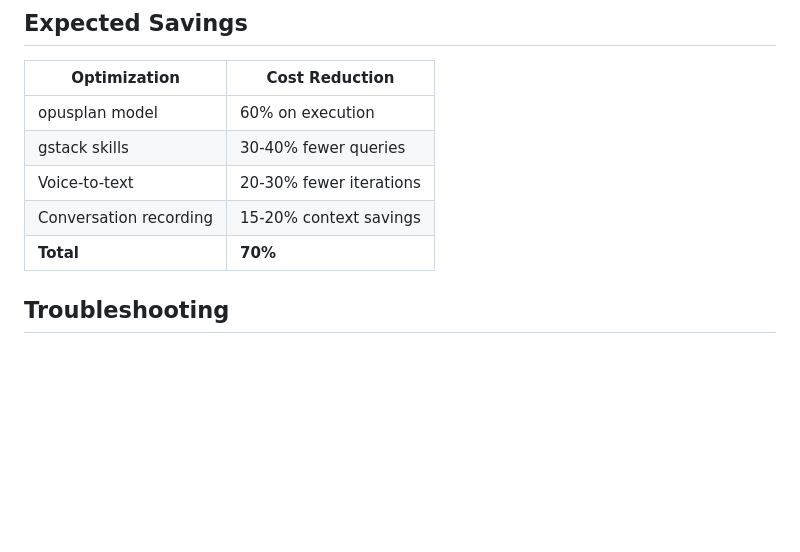
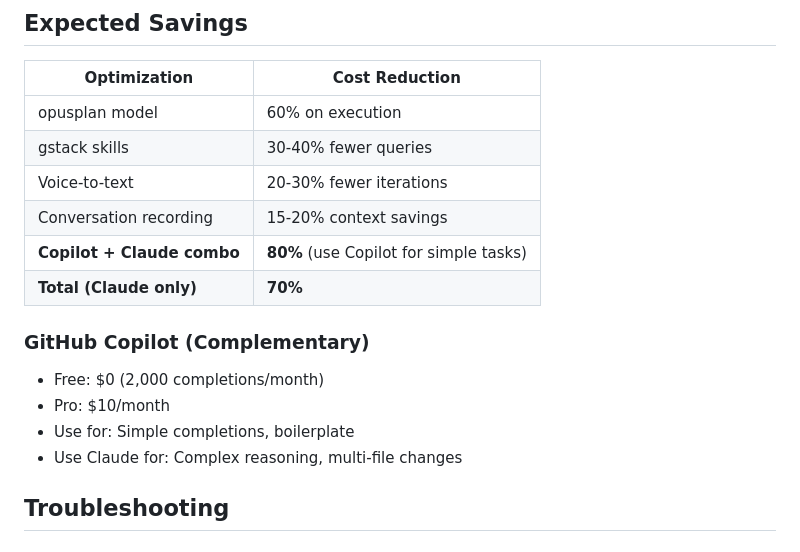
Before and after one commit to GauravRatnawat/claude-cost-optimizer, a Markdown page: QUICK_REFERENCE.md, the part around the change. Rendered like a GitHub page; blank space fills up the shorter version.

```diff
--- a/QUICK_REFERENCE.md
+++ b/QUICK_REFERENCE.md
@@ -94,7 +94,14 @@ gitnexus rebuild              # Rebuild code graph
 | gstack skills | 30-40% fewer queries |
 | Voice-to-text | 20-30% fewer iterations |
 | Conversation recording | 15-20% context savings |
-| **Total** | **70%** |
+| **Copilot + Claude combo** | **80%** (use Copilot for simple tasks) |
+| **Total (Claude only)** | **70%** |
+
+### GitHub Copilot (Complementary)
+- Free: $0 (2,000 completions/month)
+- Pro: $10/month
+- Use for: Simple completions, boilerplate
+- Use Claude for: Complex reasoning, multi-file changes
 
 ## Troubleshooting
 
```
Also changed, not shown: README.md (+16 -0 lines), docs/COPILOT_INTEGRATION.md (added, +410 -0 lines).
